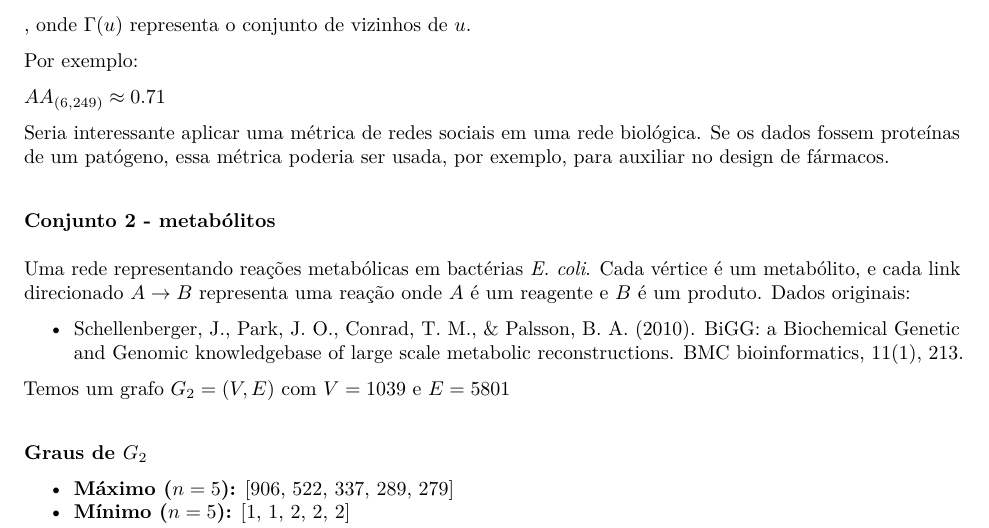
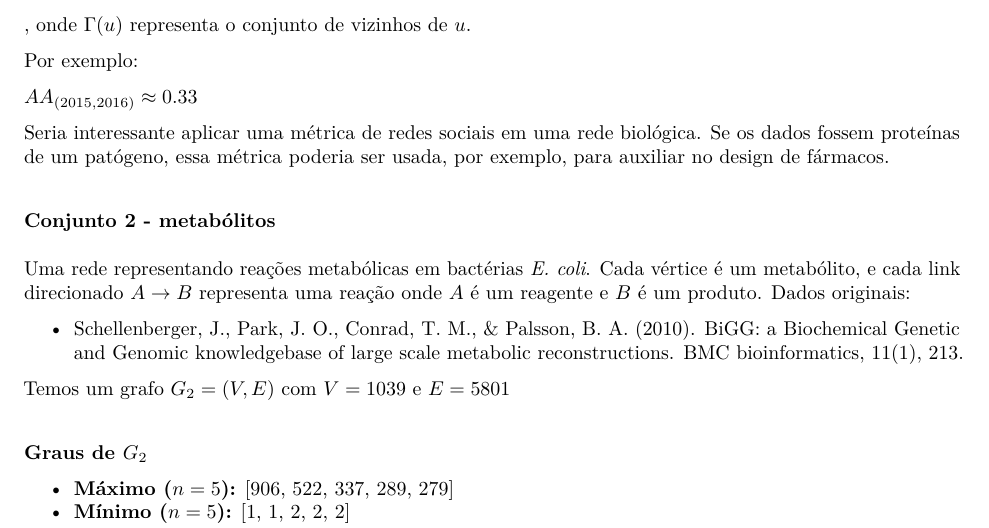
Before and after one commit to vinisalazar/complex_networks, an R Markdown document (report.rmd): part of page 2 of 4, cut so that both start at the same text. The pictures show the output file report.pdf that the author committed with the source.

Commit message:
Fix adamic-adar mistake

```diff
--- a/report.rmd
+++ b/report.rmd
@@ -40,7 +40,7 @@ $$\sum_{w \in \Gamma(u) \cap \Gamma(v)} \frac{1}{\log |\Gamma(w)|}$$, onde $\Gam
 
 Por exemplo:
 
-$AA_{(6, 249)} \approx 0.71$
+$AA_{(2015, 2016)} \approx 0.33$
 
 Seria interessante aplicar uma métrica de redes sociais em uma rede biológica. Se os dados fossem proteínas de um patógeno, essa métrica poderia ser usada, por exemplo, para auxiliar no design de fármacos.
 
```
Also changed, not shown: report.pdf.
